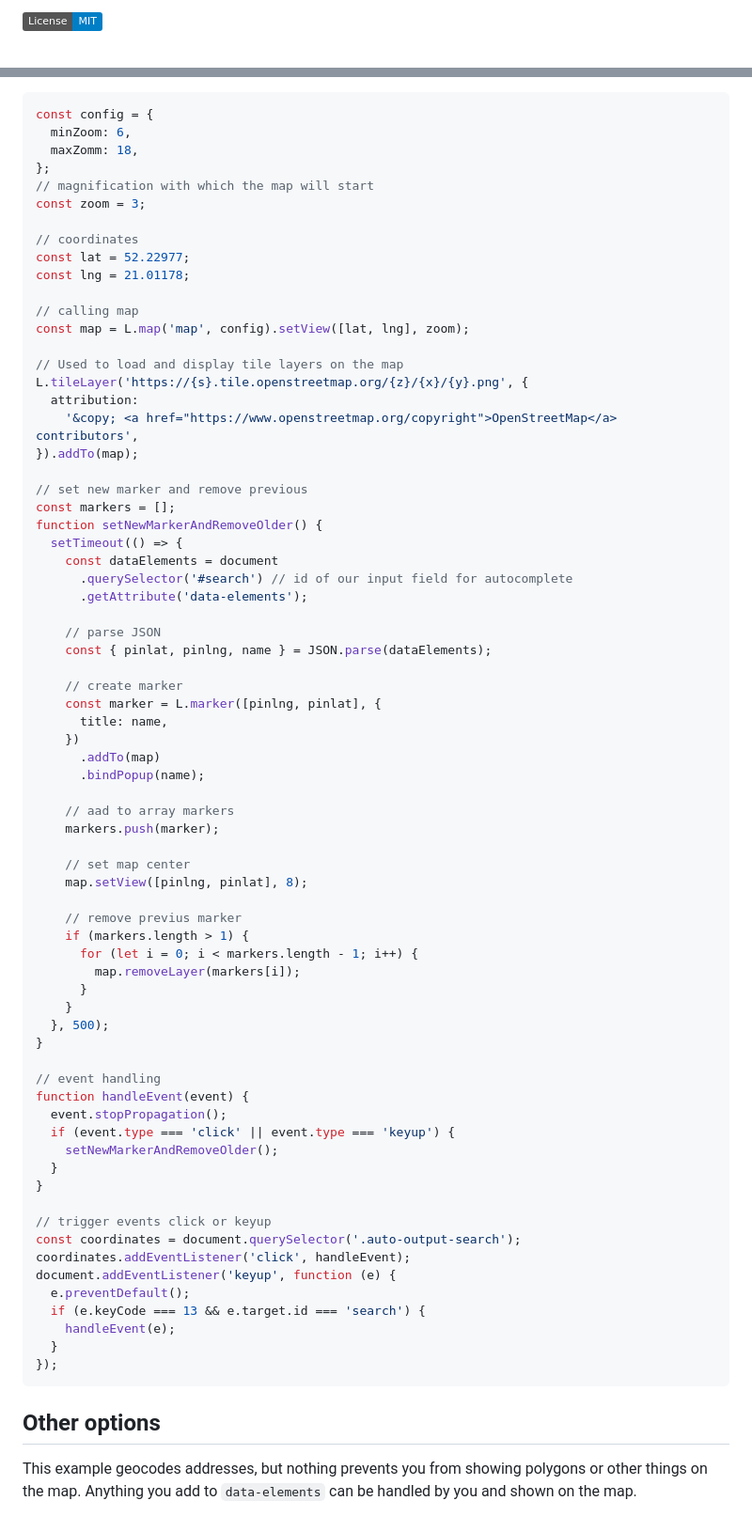
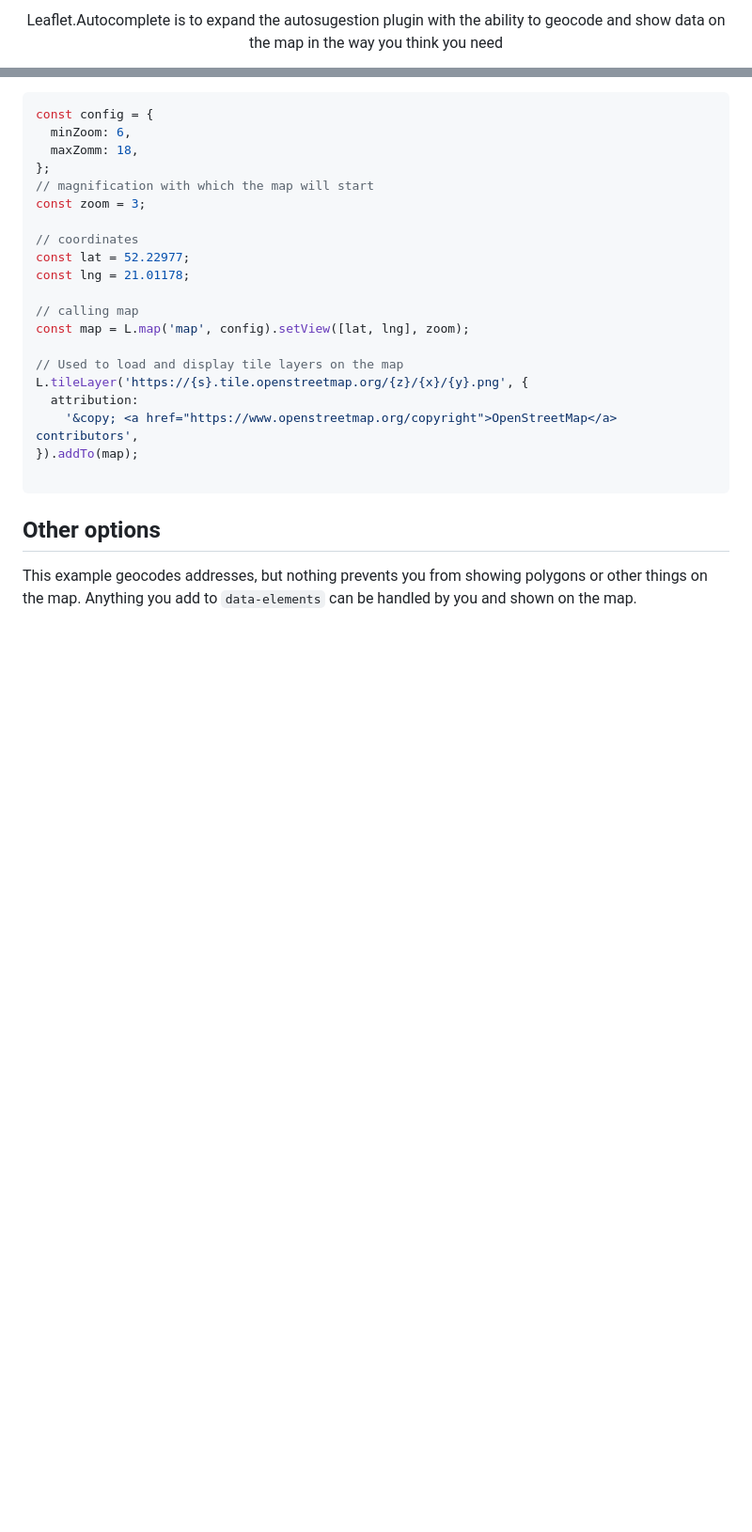
Before and after one commit to tomickigrzegorz/Leaflet.Autocomplete, a Markdown page: README.md, 2 parts joined by grey strips. Shown: that part at 94% size. GitHub-like rendering; badges without logos; blank space fills up the shorter version.

````diff
--- a/README.md
+++ b/README.md
@@ -2,3 +4,5 @@
 
-[![License: MIT](https://img.shields.io/badge/License-MIT-blue.svg)](https://opensource.org/licenses/MIT)
+<p align="center">
+  Leaflet.Autocomplete is to expand the autosugestion plugin with the ability to geocode and show data on the map in the way you think you need
+</p>
 
@@ -116,56 +169,6 @@ L.tileLayer('https://{s}.tile.openstreetmap.org/{z}/{x}/{y}.png', {
     '&copy; <a href="https://www.openstreetmap.org/copyright">OpenStreetMap</a> contributors',
 }).addTo(map);
 
-// set new marker and remove previous
-const markers = [];
-function setNewMarkerAndRemoveOlder() {
-  setTimeout(() => {
-    const dataElements = document
-      .querySelector('#search') // id of our input field for autocomplete
-      .getAttribute('data-elements');
-
-    // parse JSON
-    const { pinlat, pinlng, name } = JSON.parse(dataElements);
-
-    // create marker
-    const marker = L.marker([pinlng, pinlat], {
-      title: name,
-    })
-      .addTo(map)
-      .bindPopup(name);
-
-    // aad to array markers
-    markers.push(marker);
-
-    // set map center
-    map.setView([pinlng, pinlat], 8);
-
-    // remove previus marker
-    if (markers.length > 1) {
-      for (let i = 0; i < markers.length - 1; i++) {
-        map.removeLayer(markers[i]);
-      }
-    }
-  }, 500);
-}
-
-// event handling
-function handleEvent(event) {
-  event.stopPropagation();
-  if (event.type === 'click' || event.type === 'keyup') {
-    setNewMarkerAndRemoveOlder();
-  }
-}
-
-// trigger events click or keyup
-const coordinates = document.querySelector('.auto-output-search');
-coordinates.addEventListener('click', handleEvent);
-document.addEventListener('keyup', function (e) {
-  e.preventDefault();
-  if (e.keyCode === 13 && e.target.id === 'search') {
-    handleEvent(e);
-  }
-});
 ```
 ## Other options
 
````
Also changed, not shown: other parts of README.md (+59 -8 lines), Leaflet.Autocomplete.png (added), 8 other files.
